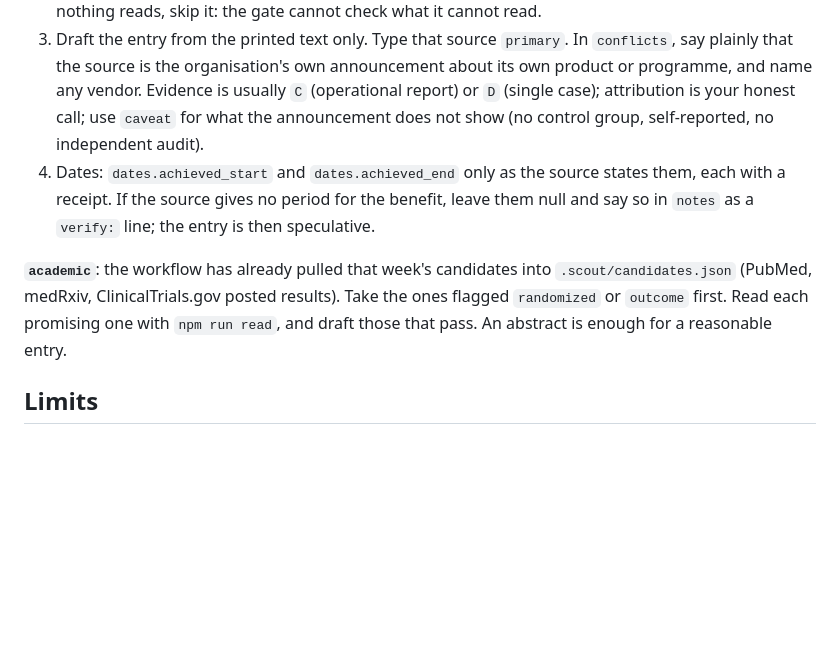
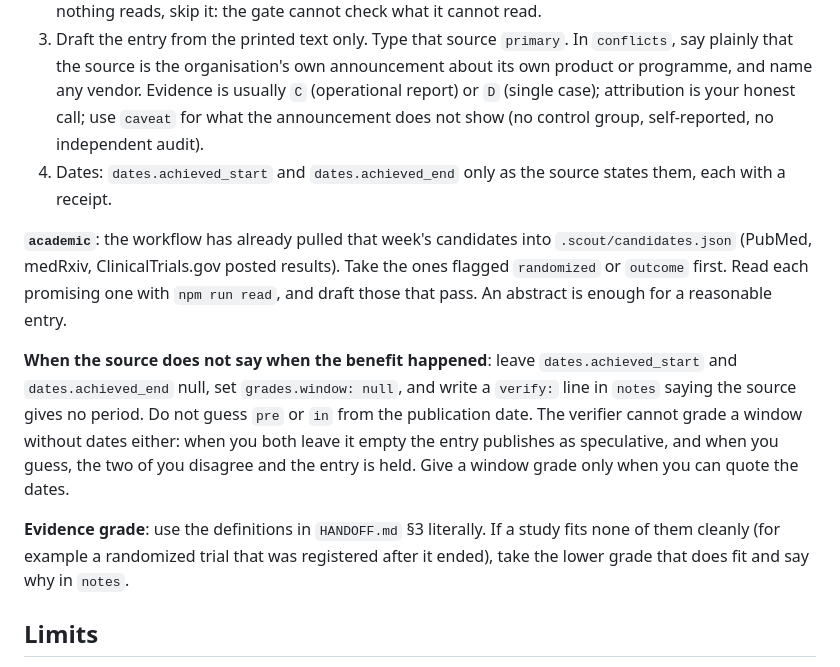
Before and after one commit to davegoldblatt/becauseofai, a Markdown page: research/backfill-brief.md, the part around the change. GitHub-like rendering; blank space fills up the shorter version.

Commit message:
Briefs: leave the window empty when the source gives no dates
Both entries from the first backfill run were held: the drafter guessed a
window, the verifier could not grade one, and a split holds.

Co-Authored-By: Claude Fable 5.2 <noreply@anthropic.com>

```diff
--- a/research/backfill-brief.md
+++ b/research/backfill-brief.md
@@ -35,9 +35,13 @@ A measured null or harm is an entry too: section `not-because`.
 1. Find the primary announcement (the organisation's own page, not a rewrite of it). If a paper or a registry record exists for the same result, use that as the source and the entry may reach reasonable or strict.
 2. Run `npm run read -- <url>`. If it prints `NOT READ`, try the organisation's other pages or a wire copy of the same release (prnewswire, businesswire, globenewswire, gov.uk, a university newsroom). If nothing reads, skip it: the gate cannot check what it cannot read.
 3. Draft the entry from the printed text only. Type that source `primary`. In `conflicts`, say plainly that the source is the organisation's own announcement about its own product or programme, and name any vendor. Evidence is usually `C` (operational report) or `D` (single case); attribution is your honest call; use `caveat` for what the announcement does not show (no control group, self-reported, no independent audit).
-4. Dates: `dates.achieved_start` and `dates.achieved_end` only as the source states them, each with a receipt. If the source gives no period for the benefit, leave them null and say so in `notes` as a `verify:` line; the entry is then speculative.
+4. Dates: `dates.achieved_start` and `dates.achieved_end` only as the source states them, each with a receipt.
 
 **`academic`**: the workflow has already pulled that week's candidates into `.scout/candidates.json` (PubMed, medRxiv, ClinicalTrials.gov posted results). Take the ones flagged `randomized` or `outcome` first. Read each promising one with `npm run read`, and draft those that pass. An abstract is enough for a reasonable entry.
+
+**When the source does not say when the benefit happened**: leave `dates.achieved_start` and `dates.achieved_end` null, set `grades.window: null`, and write a `verify:` line in `notes` saying the source gives no period. Do not guess `pre` or `in` from the publication date. The verifier cannot grade a window without dates either: when you both leave it empty the entry publishes as speculative, and when you guess, the two of you disagree and the entry is held. Give a window grade only when you can quote the dates.
+
+**Evidence grade**: use the definitions in `HANDOFF.md` §3 literally. If a study fits none of them cleanly (for example a randomized trial that was registered after it ended), take the lower grade that does fit and say why in `notes`.
 
 ## Limits
 
```
Also changed, not shown: research/scout-brief.md (+1 -1 lines).
